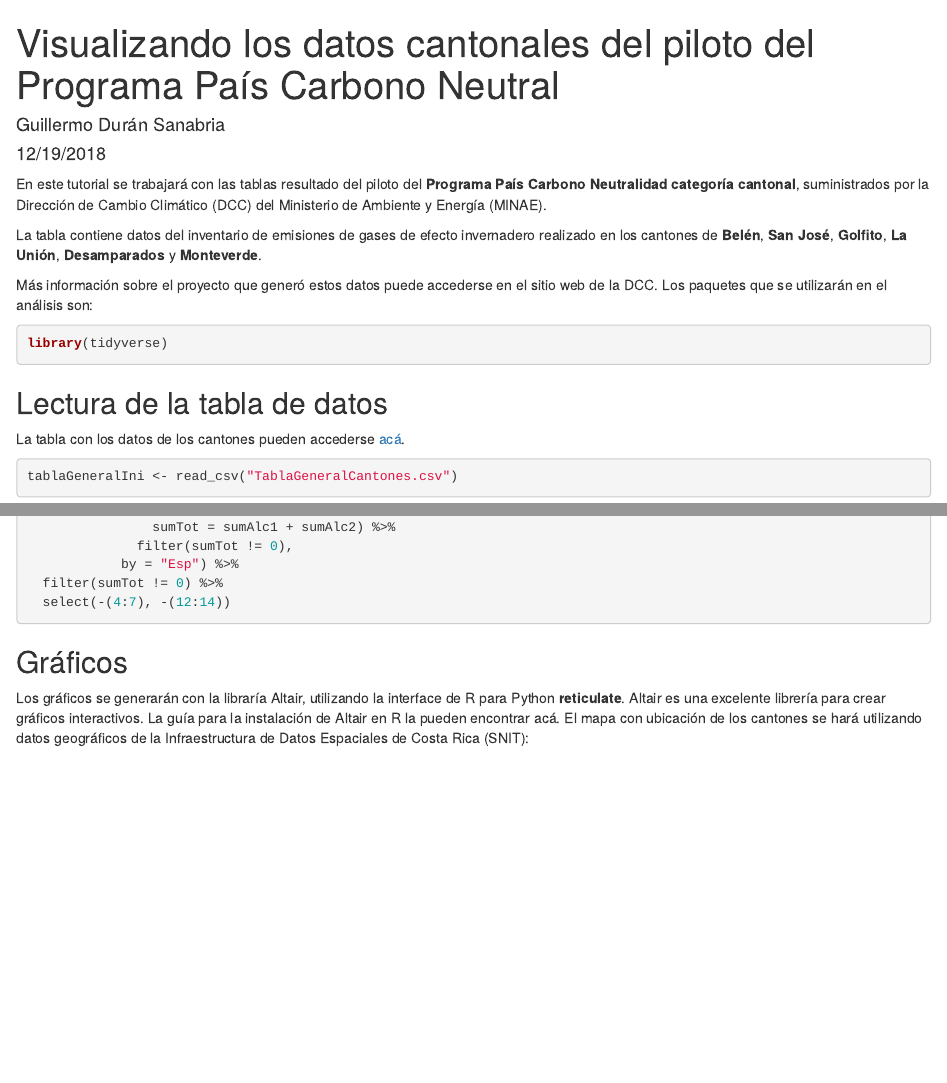
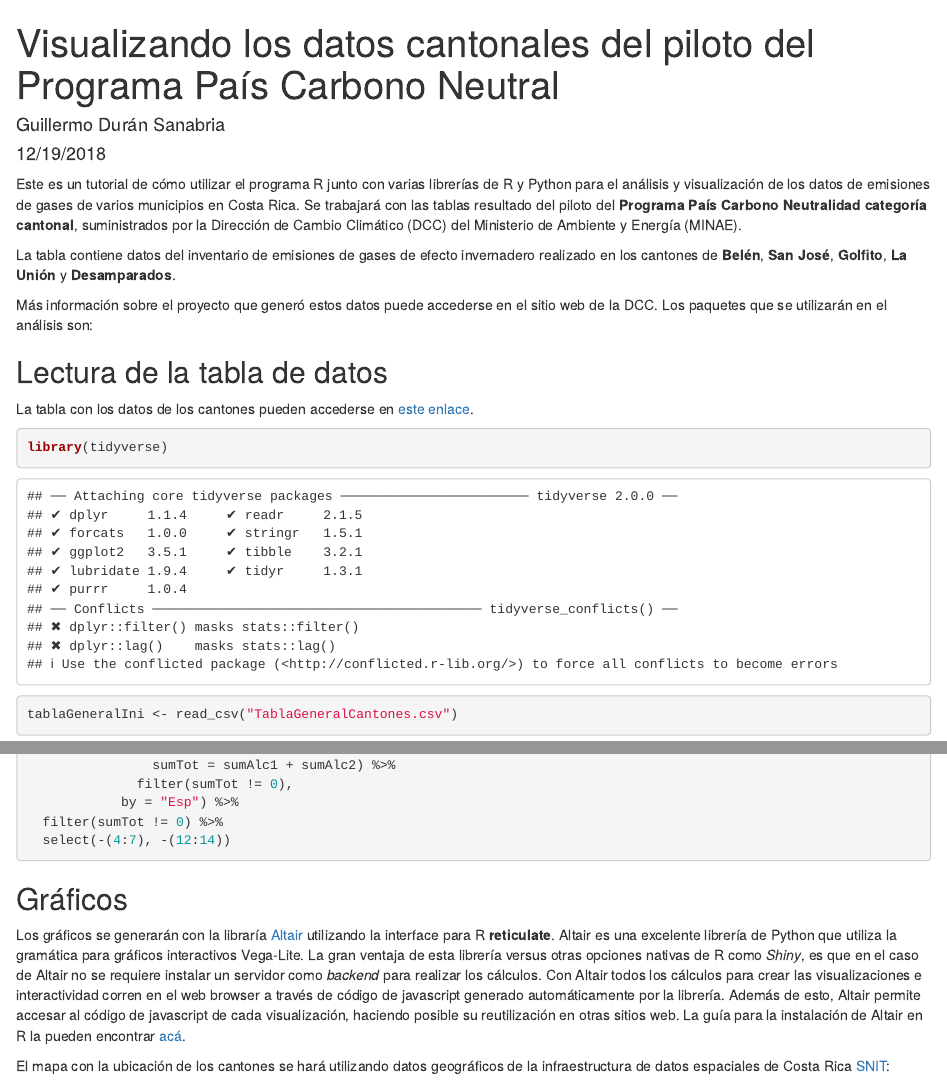
Before and after one commit to GuiAlDuS/CantonalPrgramaPaisCaNeutral, an R Markdown document (index.Rmd): the page in a window 1100 px wide, from its top, and a second part further down, joined at a grey line. Rendered offline with R 4.5, knitr and Pandoc, with nearby package versions; drawn as R Markdown's standard HTML page in place of the format the file asks for; some code elsewhere in the file could not run offline.

Commit message:
mejora del texto, sobre todo la parte relacionada a Altair

````diff
--- a/index.Rmd
+++ b/index.Rmd
@@ -15,22 +15,19 @@ creative_commons: CC BY-NC
 knitr::opts_chunk$set(echo = TRUE)
 ```
 
-En este tutorial se trabajará con las tablas resultado del piloto del **Programa País Carbono Neutralidad categoría cantonal**, suministrados por la Dirección de Cambio Climático (DCC) del Ministerio de Ambiente y Energía (MINAE).
+Este es un tutorial de cómo utilizar el programa R junto con varias librerías de R y Python para el análisis y visualización de los datos de emisiones de gases de varios municipios en Costa Rica. Se trabajará con las tablas resultado del piloto del **Programa País Carbono Neutralidad categoría cantonal**, suministrados por la Dirección de Cambio Climático (DCC) del Ministerio de Ambiente y Energía (MINAE).
 
-La tabla contiene datos del inventario de emisiones de gases de efecto invernadero realizado en los cantones de **Belén**, **San José**, **Golfito**, **La Unión**, **Desamparados** y **Monteverde**.
+La tabla contiene datos del inventario de emisiones de gases de efecto invernadero realizado en los cantones de **Belén**, **San José**, **Golfito**, **La Unión** y **Desamparados**.
 
 Más información sobre el proyecto que generó estos datos puede accederse en el sitio web de la DCC. Los paquetes que se utilizarán en el análisis son:
 
-```{r message=FALSE, warning=FALSE}
-library(tidyverse)
-```
-
 ## Lectura de la tabla de datos
 
-La tabla con los datos de los cantones pueden accederse
-[acá](https://raw.githubusercontent.com/GuiAlDuS/CantonalProgramaPaisCaNeutral/master/TablaGeneralCantones.csv).
+La tabla con los datos de los cantones pueden accederse en
+[este enlace](https://raw.githubusercontent.com/GuiAlDuS/CantonalProgramaPaisCaNeutral/master/TablaGeneralCantones.csv).
 
 ```{r}
+library(tidyverse)
 tablaGeneralIni <- read_csv("TablaGeneralCantones.csv")
 ```
 La tabla cuenta con siete columnas:
@@ -107,7 +104,9 @@ tablaGeneral <-
 
 ## Gráficos
 
-Los gráficos se generarán con la libraría Altair, utilizando la interface de R para Python **reticulate**. Altair es una excelente librería para crear gráficos interactivos. La guía para la instalación de Altair en R la pueden encontrar acá. El mapa con ubicación de los cantones se hará utilizando datos geográficos de la Infraestructura de Datos Espaciales de Costa Rica (SNIT):
+Los gráficos se generarán con la libraría [Altair](https://altair-viz.github.io) utilizando la interface para R **reticulate**. Altair es una excelente librería de Python que utiliza la gramática para gráficos interactivos Vega-Lite. La gran ventaja de esta librería versus otras opciones nativas de R como *Shiny*, es que en el caso de Altair no se requiere instalar un servidor como *backend* para realizar los cálculos. Con Altair todos los cálculos para crear las visualizaciones e interactividad corren en el web browser a través de código de javascript generado automáticamente por la librería. Además de esto, Altair permite accesar al código de javascript de cada visualización, haciendo posible su reutilización en otras sitios web. La guía para la instalación de Altair en R la pueden encontrar [acá](https://vegawidget.github.io/altair/).
+
+El mapa con la ubicación de los cantones se hará utilizando datos geográficos de la infraestructura de datos espaciales de Costa Rica [SNIT](http://www.snitcr.go.cr):
 
 ```{r message=FALSE, warning=FALSE}
 library(sf)
````
Also changed, not shown: index.html, index.Rmd (2 more changed lines).
